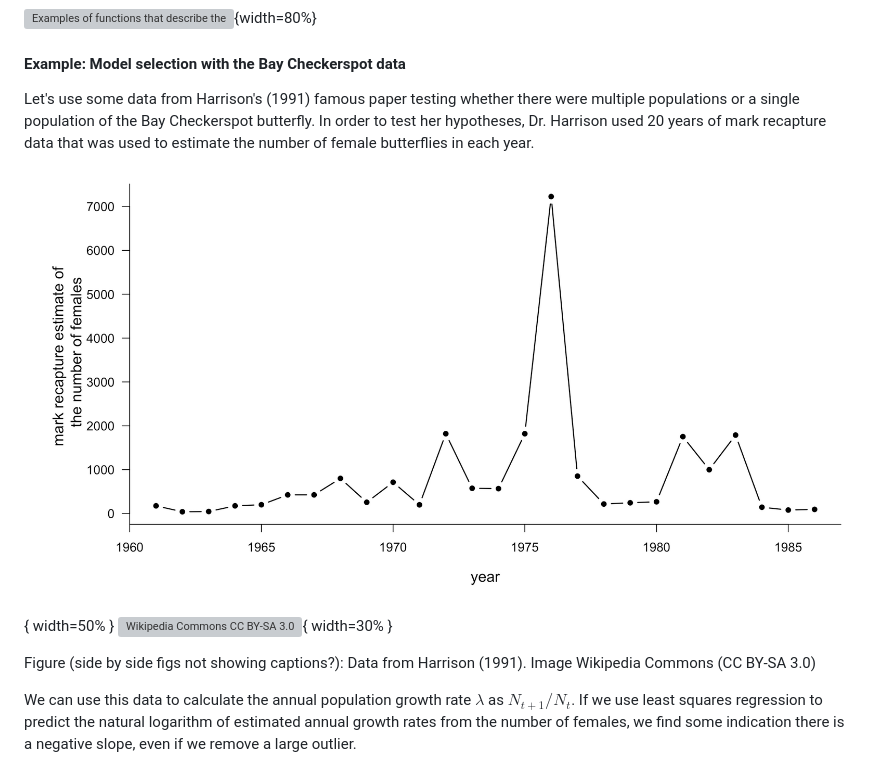
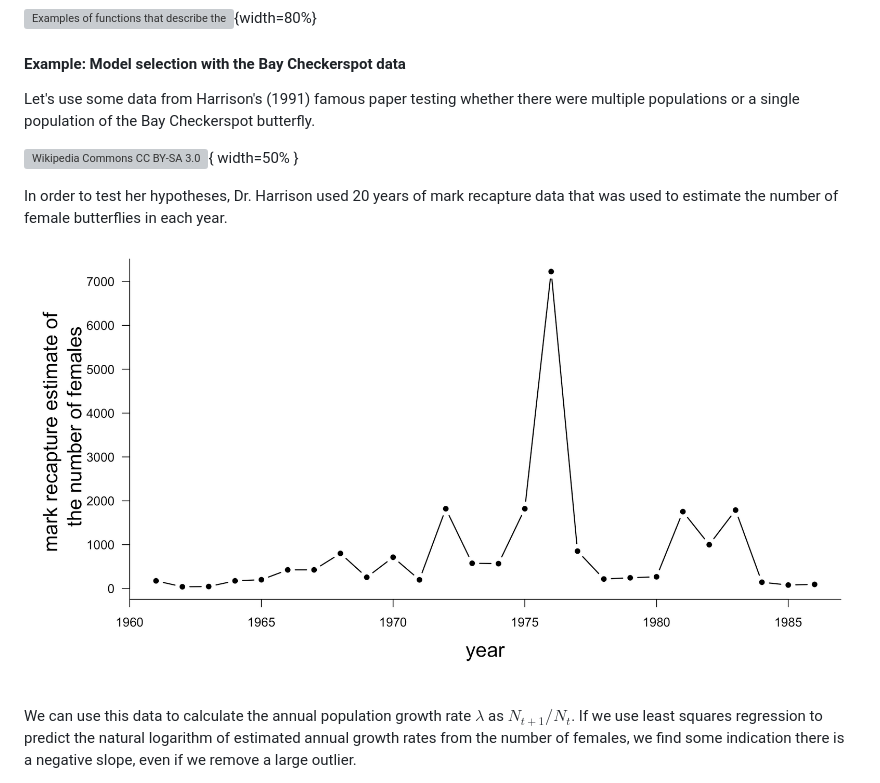
Before and after one commit to kcudding/ecotheory.github.io, a Markdown page: teach/652modelselecttext.md, the part around the change printed below. Drawn GitHub-style; pictures changed too: teach/baycheckertime.jpeg; grey boxes are pictures that could not be loaded.

```diff
--- a/teach/652modelselecttext.md
+++ b/teach/652modelselecttext.md
@@ -5,13 +5,13 @@ We have introduced several models to describe how population size may change ove
 ![Examples of functions that describe the effects of different types density dependence on per capita growth rates ](densdepfunc.png){width=80%}
 
 #### Example: Model selection with the Bay Checkerspot data
-Let's use some data from Harrison's (1991) famous paper testing whether there were multiple populations or a single population of the Bay Checkerspot butterfly. In order to test her hypotheses, Dr. Harrison used 20 years of mark recapture data that was used to estimate the number of female butterflies in each year.
+Let's use some data from Harrison's (1991) famous paper testing whether there were multiple populations or a single population of the Bay Checkerspot butterfly.
 
-![Estimated number of female Bay Checkerspot butterflies from mark recapture data (data from Harrison at al. 1991)](baycheckertime.jpeg){ width=50% }
-![Wikipedia Commons [CC BY-SA 3.0](https://creativecommons.org/licenses/by-sa/3.0/)](630px-Bay_Checkerspot_f2.jpg){ width=30% }
+![Wikipedia Commons [CC BY-SA 3.0](https://creativecommons.org/licenses/by-sa/3.0/)](630px-Bay_Checkerspot_f2.jpg){ width=50% }
 
-Figure (side by side figs not showing captions?): Data from Harrison (1991). Image Wikipedia Commons (CC BY-SA 3.0)
+In order to test her hypotheses, Dr. Harrison used 20 years of mark recapture data that was used to estimate the number of female butterflies in each year.
 
+![Estimated number of female Bay Checkerspot butterflies from mark recapture data (data from Harrison at al. 1991)](baycheckertime.jpeg)
 
 We can use this data to calculate the annual population growth rate $\lambda$ as $N_{t+1}/N_{t}$. If we use least squares regression to predict the natural logarithm of estimated annual growth rates from the number of females, we find some indication there is a negative slope, even if we remove a large outlier.
 
```
Also changed, not shown: other parts of teach/652modelselecttext.md (+29 -13 lines), 2 other files.
